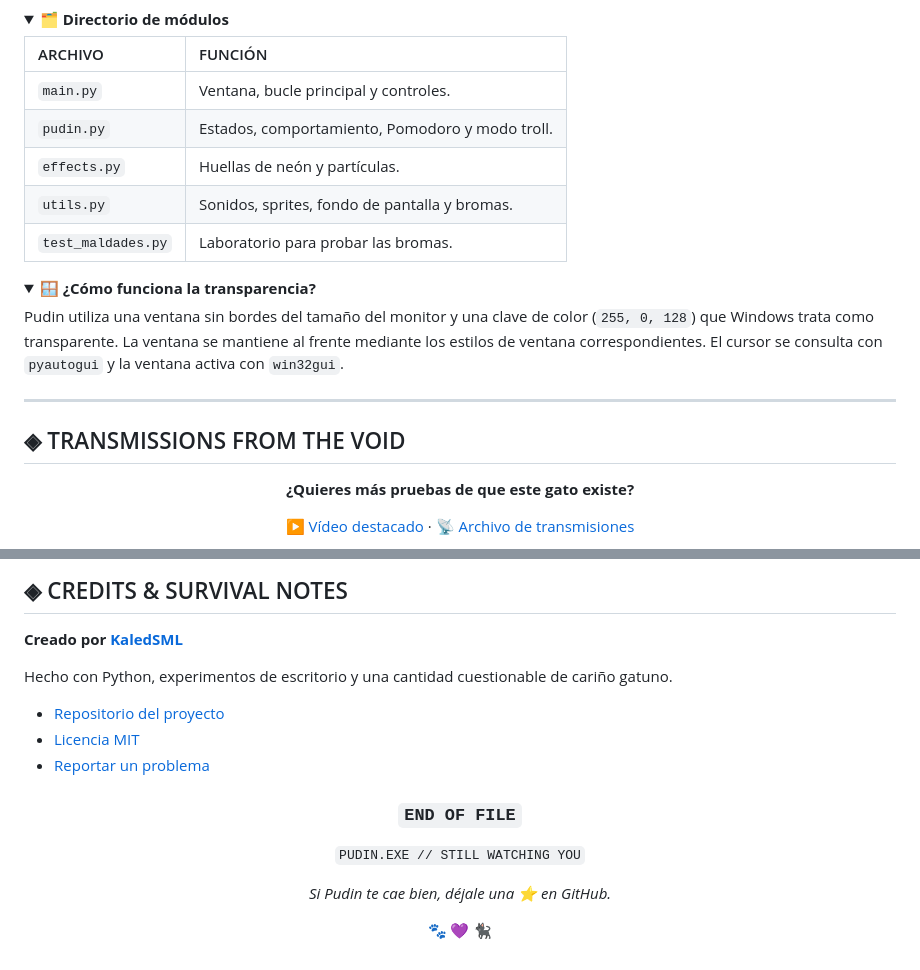
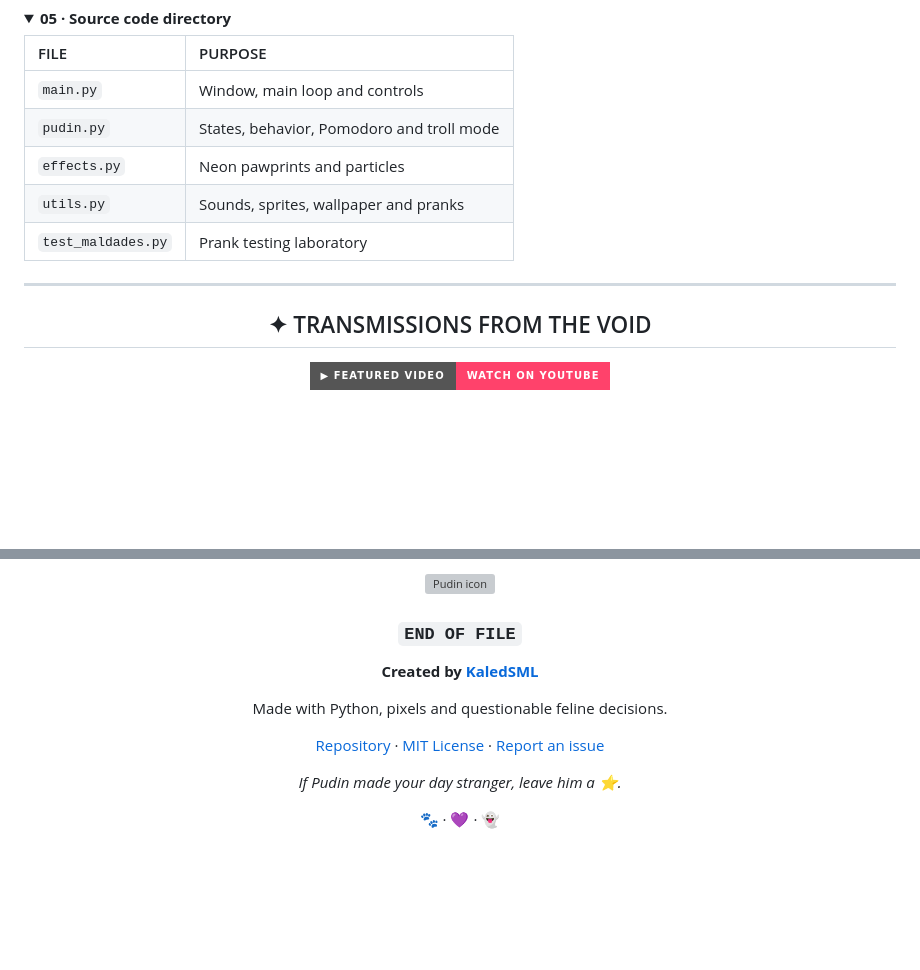
Before and after one commit to KaledSML/Pudin-Ghost-Cat-RPA, a Markdown page: README.md, 2 parts joined by grey strips. GitHub-like rendering; folded sections open; badges without logos; blank space fills up the shorter version; grey boxes are pictures that could not be loaded.

```diff
--- a/README.md
+++ b/README.md
@@ -169,32 +263,23 @@ stateDiagram-v2
 </details>
 
 <details>
-<summary><b>🗂️ Directorio de módulos</b></summary>
+<summary><b>05 · Source code directory</b></summary>
 
-| ARCHIVO | FUNCIÓN |
+| FILE | PURPOSE |
 |:--|:--|
-| `main.py` | Ventana, bucle principal y controles. |
-| `pudin.py` | Estados, comportamiento, Pomodoro y modo troll. |
-| `effects.py` | Huellas de neón y partículas. |
-| `utils.py` | Sonidos, sprites, fondo de pantalla y bromas. |
-| `test_maldades.py` | Laboratorio para probar las bromas. |
-
-</details>
-
-<details>
-<summary><b>🪟 ¿Cómo funciona la transparencia?</b></summary>
-
-Pudin utiliza una ventana sin bordes del tamaño del monitor y una clave de color (`255, 0, 128`) que Windows trata como transparente. La ventana se mantiene al frente mediante los estilos de ventana correspondientes. El cursor se consulta con `pyautogui` y la ventana activa con `win32gui`.
+| `main.py` | Window, main loop and controls |
+| `pudin.py` | States, behavior, Pomodoro and troll mode |
+| `effects.py` | Neon pawprints and particles |
+| `utils.py` | Sounds, sprites, wallpaper and pranks |
+| `test_maldades.py` | Prank testing laboratory |
 
 </details>
 
 ---
 
-## ◈ TRANSMISSIONS FROM THE VOID
-
 <div align="center">
 
-**¿Quieres más pruebas de que este gato existe?**
+## ✦ TRANSMISSIONS FROM THE VOID
 
-[▶ Vídeo destacado](https://youtu.be/UMO3PvRJNPc) · [📡 Archivo de transmisiones](https://youtube.com/playlist?list=PL6ic-uQzzKmICgM4mTKT97MxOHBTYgjKb)
+[![Featured transmission](https://img.shields.io/badge/▶_FEATURED_VIDEO-Watch_on_YouTube-ff426b?style=for-the-badge&logo=youtube&logoColor=white)](https://youtu.be/UMO3PvRJNPc)
 
@@ -204,22 +289,16 @@ Pudin utiliza una ventana sin bordes del tamaño del monitor y una clave de colo
 
-## ◈ CREDITS & SURVIVAL NOTES
-
-**Creado por [KaledSML](https://github.com/KaledSML)**
-
-Hecho con Python, experimentos de escritorio y una cantidad cuestionable de cariño gatuno.
-
-- [Repositorio del proyecto](https://github.com/KaledSML/Pudin-Ghost-Cat-RPA)
-- [Licencia MIT](LICENSE)
-- [Reportar un problema](https://github.com/KaledSML/Pudin-Ghost-Cat-RPA/issues)
-
-<div align="center">
+<img src="docs/assets/Pudin.ico" alt="Pudin icon" width="64">
 
 ### `END OF FILE`
 
-`PUDIN.EXE // STILL WATCHING YOU`
+**Created by [KaledSML](https://github.com/KaledSML)**
 
-*Si Pudin te cae bien, déjale una ⭐ en GitHub.*
+Made with Python, pixels and questionable feline decisions.
 
-🐾 💜 🐈‍⬛
+[Repository](https://github.com/KaledSML/Pudin-Ghost-Cat-RPA) · [MIT License](LICENSE) · [Report an issue](https://github.com/KaledSML/Pudin-Ghost-Cat-RPA/issues)
+
+*If Pudin made your day stranger, leave him a ⭐.*
+
+🐾 · 💜 · 👻
 
 </div>
```
Also changed, not shown: other parts of README.md (+214 -120 lines).
